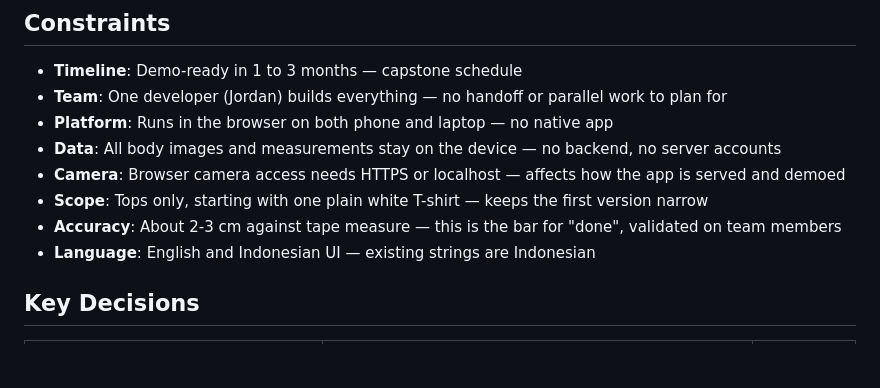
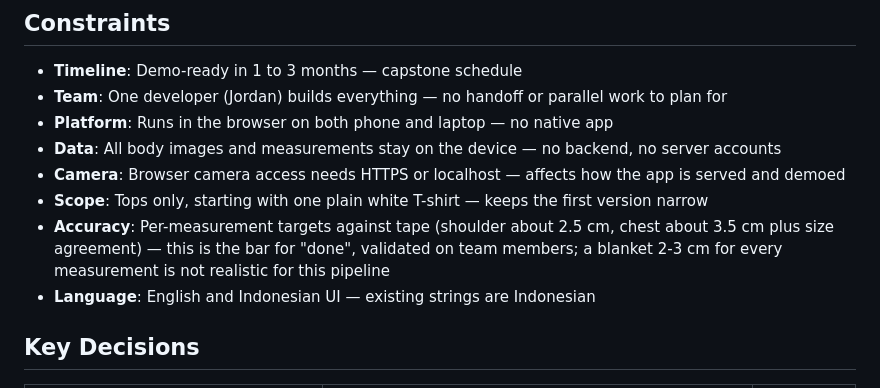
Before and after one commit to aeonkrson/Capstone, a Markdown page: .planning/PROJECT.md, the part around the change. Drawn GitHub-style; blank space fills up the shorter version.

```diff
--- a/.planning/PROJECT.md
+++ b/.planning/PROJECT.md
@@ -80,7 +80,7 @@ A shopper who picks a size gets a fit answer they can trust — because the body
 - **Data**: All body images and measurements stay on the device — no backend, no server accounts
 - **Camera**: Browser camera access needs HTTPS or localhost — affects how the app is served and demoed
 - **Scope**: Tops only, starting with one plain white T-shirt — keeps the first version narrow
-- **Accuracy**: About 2-3 cm against tape measure — this is the bar for "done", validated on team members
+- **Accuracy**: Per-measurement targets against tape (shoulder about 2.5 cm, chest about 3.5 cm plus size agreement) — this is the bar for "done", validated on team members; a blanket 2-3 cm for every measurement is not realistic for this pipeline
 - **Language**: English and Indonesian UI — existing strings are Indonesian
 
 ## Key Decisions
```
Also changed, not shown: .planning/REQUIREMENTS.md (added, +134 -0 lines).
